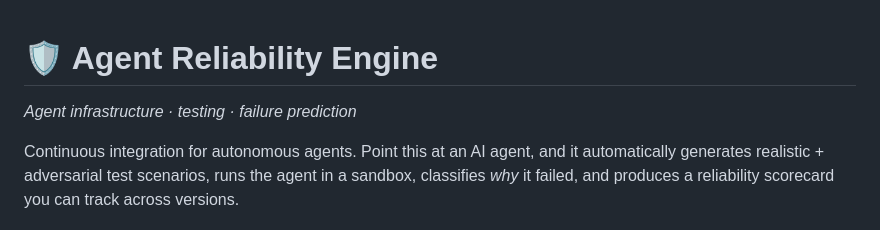
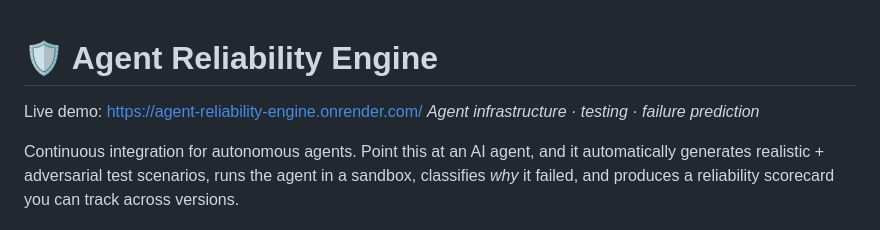
Before and after one commit to Ujjawal030206/agent-reliability-engine, a Markdown page: README.md, the part around the change. Drawn GitHub-style.

Commit message:
Add live demo link to README
Added a link to the live demo of the Agent Reliability Engine.

```diff
--- a/README.md
+++ b/README.md
@@ -1,5 +1,5 @@
 # 🛡️ Agent Reliability Engine
-
+Live demo: https://agent-reliability-engine.onrender.com/
 *Agent infrastructure · testing · failure prediction*
 
 Continuous integration for autonomous agents. Point this at an AI agent,
```
